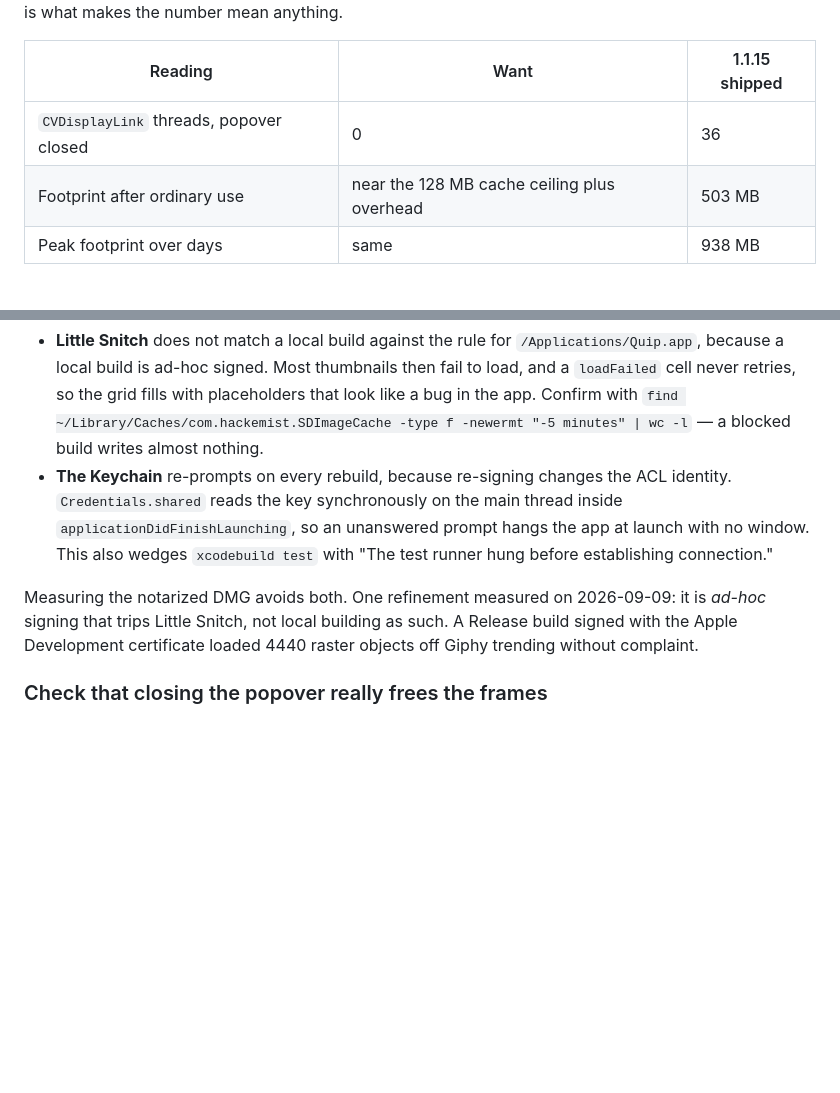
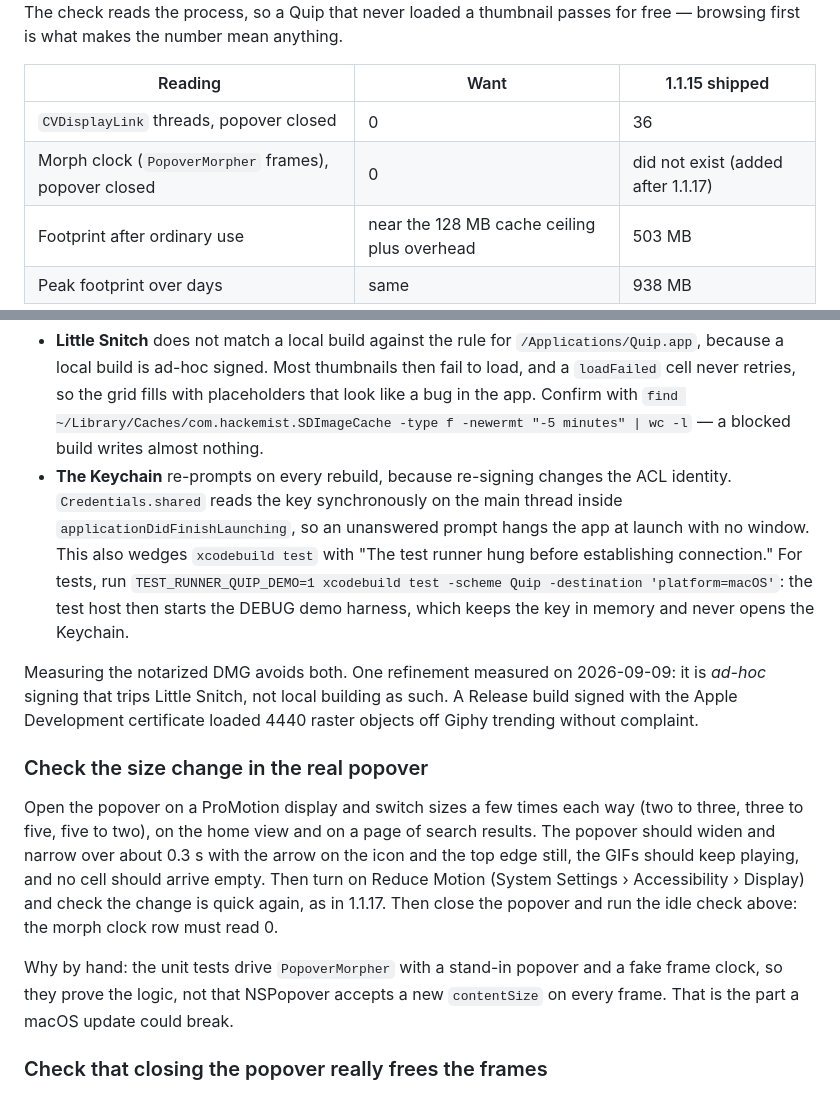
Before and after one commit to nicojan/Quip, a Markdown page: release/DISTRIBUTION.md, 2 parts joined by grey strips. Drawn GitHub-style; blank space fills up the shorter version.

```diff
--- a/release/DISTRIBUTION.md
+++ b/release/DISTRIBUTION.md
@@ -78,6 +78,7 @@ Open the app, browse a few searches so a screenful of thumbnails loads, close th
 | Reading | Want | 1.1.15 shipped |
 |---|---|---|
 | `CVDisplayLink` threads, popover closed | 0 | 36 |
+| Morph clock (`PopoverMorpher` frames), popover closed | 0 | did not exist (added after 1.1.17) |
 | Footprint after ordinary use | near the 128 MB cache ceiling plus overhead | 503 MB |
 | Peak footprint over days | same | 938 MB |
 
@@ -86,9 +87,15 @@ Why this is a release step and not a test. Both regressions it catches shipped i
 Two things distort the reading if you measure a locally-built copy instead of the signed one:
 
 - **Little Snitch** does not match a local build against the rule for `/Applications/Quip.app`, because a local build is ad-hoc signed. Most thumbnails then fail to load, and a `loadFailed` cell never retries, so the grid fills with placeholders that look like a bug in the app. Confirm with `find ~/Library/Caches/com.hackemist.SDImageCache -type f -newermt "-5 minutes" | wc -l` — a blocked build writes almost nothing.
-- **The Keychain** re-prompts on every rebuild, because re-signing changes the ACL identity. `Credentials.shared` reads the key synchronously on the main thread inside `applicationDidFinishLaunching`, so an unanswered prompt hangs the app at launch with no window. This also wedges `xcodebuild test` with "The test runner hung before establishing connection."
+- **The Keychain** re-prompts on every rebuild, because re-signing changes the ACL identity. `Credentials.shared` reads the key synchronously on the main thread inside `applicationDidFinishLaunching`, so an unanswered prompt hangs the app at launch with no window. This also wedges `xcodebuild test` with "The test runner hung before establishing connection." For tests, run `TEST_RUNNER_QUIP_DEMO=1 xcodebuild test -scheme Quip -destination 'platform=macOS'`: the test host then starts the DEBUG demo harness, which keeps the key in memory and never opens the Keychain.
 
 Measuring the notarized DMG avoids both. One refinement measured on 2026-09-09: it is *ad-hoc* signing that trips Little Snitch, not local building as such. A Release build signed with the Apple Development certificate loaded 4440 raster objects off Giphy trending without complaint.
+
+### Check the size change in the real popover
+
+Open the popover on a ProMotion display and switch sizes a few times each way (two to three, three to five, five to two), on the home view and on a page of search results. The popover should widen and narrow over about 0.3 s with the arrow on the icon and the top edge still, the GIFs should keep playing, and no cell should arrive empty. Then turn on Reduce Motion (System Settings › Accessibility › Display) and check the change is quick again, as in 1.1.17. Then close the popover and run the idle check above: the morph clock row must read 0.
+
+Why by hand: the unit tests drive `PopoverMorpher` with a stand-in popover and a fake frame clock, so they prove the logic, not that NSPopover accepts a new `contentSize` on every frame. That is the part a macOS update could break.
 
 ### Check that closing the popover really frees the frames
 
```
Also changed, not shown: docs/DESIGN.md (+1 -2 lines), docs/USABILITY-NOTES.md (+3 -0 lines).
